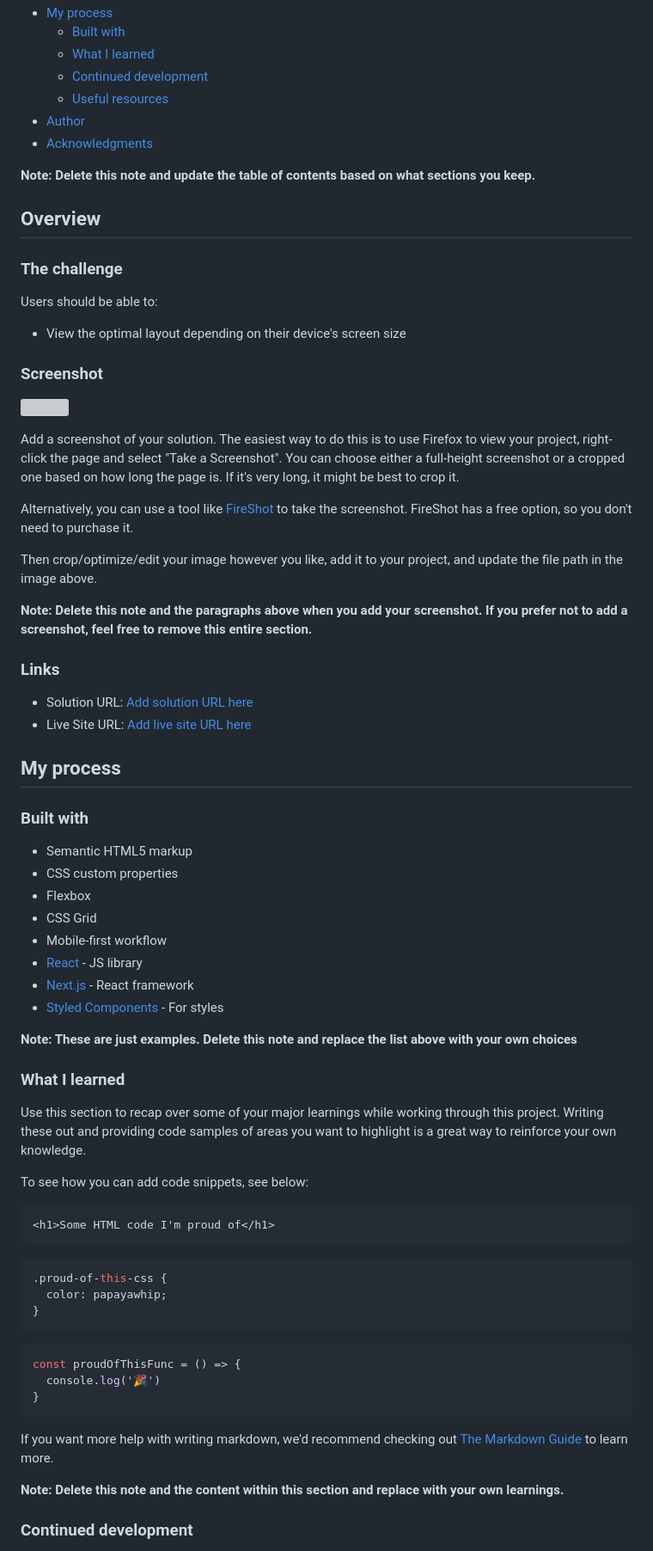
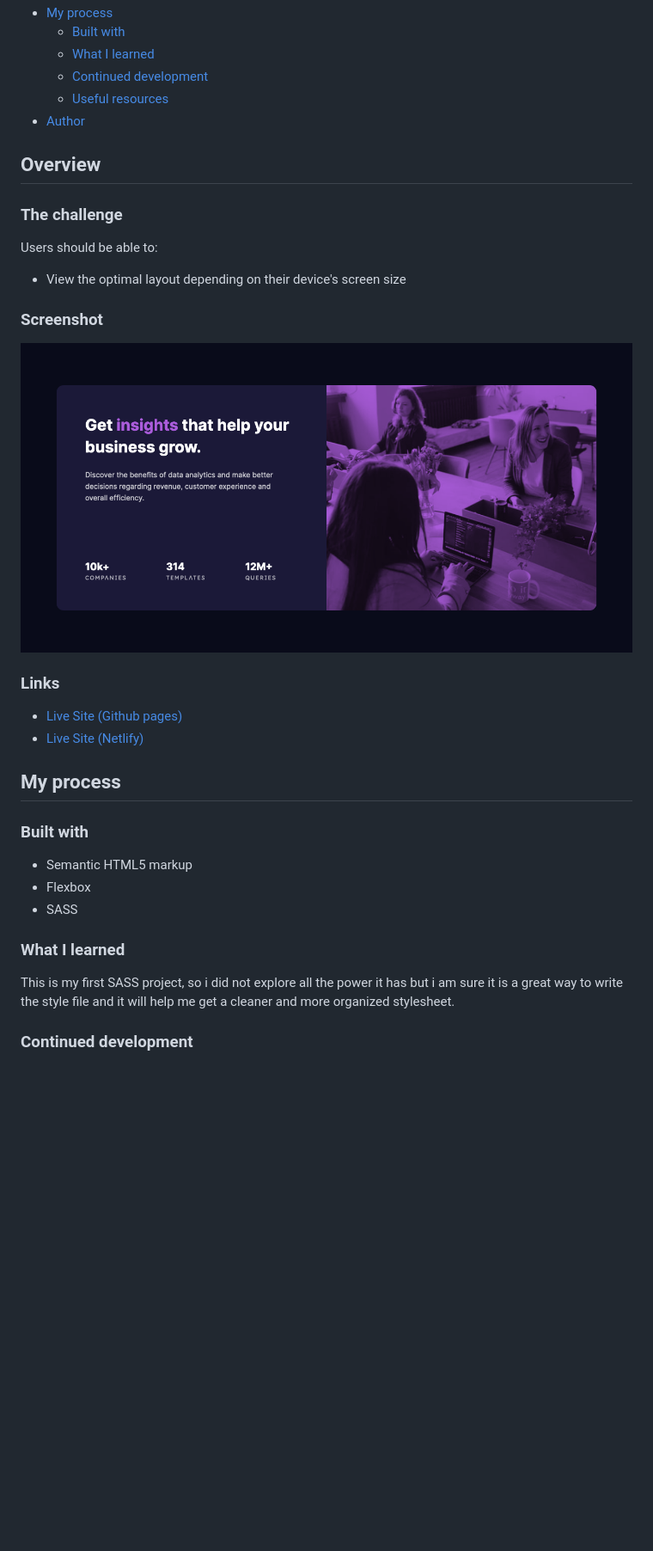
Before and after one commit to flp-pcll/stats-preview-card-component, a Markdown page: README.md, the part around the change printed below. Shown: that part at 86% size. Drawn GitHub-style; pictures changed too: screenshot.png (added); blank space fills up the shorter version; grey boxes are pictures that could not be loaded.

````diff
--- a/README.md
+++ b/README.md
@@ -14,9 +14,7 @@ This is a solution to the [Stats preview card component challenge on Frontend Me
   - [Continued development](#continued-development)
   - [Useful resources](#useful-resources)
 - [Author](#author)
-- [Acknowledgments](#acknowledgments)
 
-**Note: Delete this note and update the table of contents based on what sections you keep.**
 
 ## Overview
 
@@ -28,59 +26,28 @@ Users should be able to:
 
 ### Screenshot
 
-![](./screenshot.jpg)
+![](./screenshot.png)
 
-Add a screenshot of your solution. The easiest way to do this is to use Firefox to view your project, right-click the page and select "Take a Screenshot". You can choose either a full-height screenshot or a cropped one based on how long the page is. If it's very long, it might be best to crop it.
-
-Alternatively, you can use a tool like [FireShot](https://getfireshot.com/) to take the screenshot. FireShot has a free option, so you don't need to purchase it.
-
-Then crop/optimize/edit your image however you like, add it to your project, and update the file path in the image above.
-
-**Note: Delete this note and the paragraphs above when you add your screenshot. If you prefer not to add a screenshot, feel free to remove this entire section.**
 
 ### Links
 
-- Solution URL: [Add solution URL here](https://your-solution-url.com)
-- Live Site URL: [Add live site URL here](https://your-live-site-url.com)
+- [Live Site (Github pages)](https://flp-pcll.github.io/stats-preview-card-component/)
+- [Live Site (Netlify)](https://stats-card-component-flppcll.netlify.app/)
 
 ## My process
 
 ### Built with
 
 - Semantic HTML5 markup
-- CSS custom properties
 - Flexbox
-- CSS Grid
-- Mobile-first workflow
-- [React](https://reactjs.org/) - JS library
-- [Next.js](https://nextjs.org/) - React framework
-- [Styled Components](https://styled-components.com/) - For styles
+- SASS
 
-**Note: These are just examples. Delete this note and replace the list above with your own choices**
 
 ### What I learned
 
-Use this section to recap over some of your major learnings while working through this project. Writing these out and providing code samples of areas you want to highlight is a great way to reinforce your own knowledge.
+This is my first SASS project, so i did not explore all the power it has but i am sure it is a great way
+to write the style file and it will help me get a cleaner and more organized stylesheet.
 
-To see how you can add code snippets, see below:
-
-```html
-<h1>Some HTML code I'm proud of</h1>
-```
-```css
-.proud-of-this-css {
-  color: papayawhip;
-}
-```
-```js
-const proudOfThisFunc = () => {
-  console.log('🎉')
-}
-```
-
-If you want more help with writing markdown, we'd recommend checking out [The Markdown Guide](https://www.markdownguide.org/) to learn more.
-
-**Note: Delete this note and the content within this section and replace with your own learnings.**
 
 ### Continued development
 
````
Also changed, not shown: other parts of README.md (+5 -17 lines).
